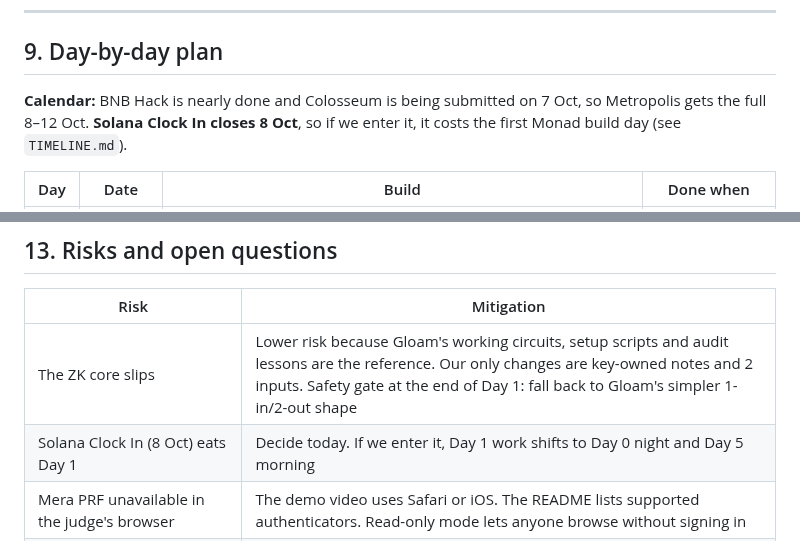
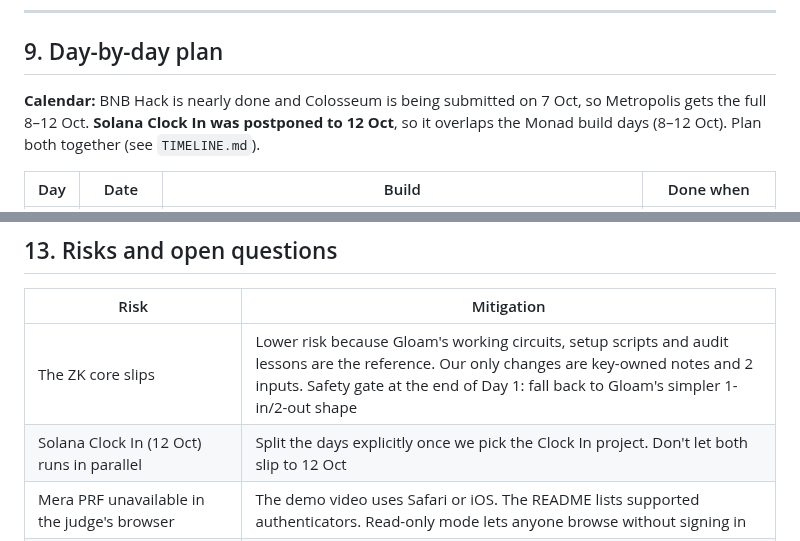
Before and after one commit to NECOKIZZ/hackathon-finder, a Markdown page: hackathons/2026-10-monad-metropolis/BUILD.md, 2 parts joined by grey strips. GitHub-like rendering.

Commit message:
Timeline: Clock In postponed to Oct 12
Co-Authored-By: Claude Opus 5.5 <noreply@anthropic.com>
Claude-Session: https://claude.ai/code/session_01NdipYa1FBZNAsThp4d6Kgq

```diff
--- a/hackathons/2026-10-monad-metropolis/BUILD.md
+++ b/hackathons/2026-10-monad-metropolis/BUILD.md
@@ -491,7 +491,7 @@ Optional: in-memory rate limiting on the relayer. A Redis or KV store only if we
 
 ## 9. Day-by-day plan
 
-**Calendar:** BNB Hack is nearly done and Colosseum is being submitted on 7 Oct, so Metropolis gets the full 8–12 Oct. **Solana Clock In closes 8 Oct**, so if we enter it, it costs the first Monad build day (see `TIMELINE.md`).
+**Calendar:** BNB Hack is nearly done and Colosseum is being submitted on 7 Oct, so Metropolis gets the full 8–12 Oct. **Solana Clock In was postponed to 12 Oct**, so it overlaps the Monad build days (8–12 Oct). Plan both together (see `TIMELINE.md`).
 
 | Day | Date | Build | Done when |
 |---|---|---|---|
@@ -554,7 +554,7 @@ Optional: in-memory rate limiting on the relayer. A Redis or KV store only if we
 | Risk | Mitigation |
 |---|---|
 | The ZK core slips | Lower risk because Gloam's working circuits, setup scripts and audit lessons are the reference. Our only changes are key-owned notes and 2 inputs. Safety gate at the end of Day 1: fall back to Gloam's simpler 1-in/2-out shape |
-| Solana Clock In (8 Oct) eats Day 1 | Decide today. If we enter it, Day 1 work shifts to Day 0 night and Day 5 morning |
+| Solana Clock In (12 Oct) runs in parallel | Split the days explicitly once we pick the Clock In project. Don't let both slip to 12 Oct |
 | Mera PRF unavailable in the judge's browser | The demo video uses Safari or iOS. The README lists supported authenticators. Read-only mode lets anyone browse without signing in |
 | MetaMask agent wallet signatures may not be deterministic | Fall back to a locally generated, encrypted key plus `mm veil export` |
 | X API impression delay or cost | Poll every 10 min. Pay only increases. Cap per post. State the delay |
```
Also changed, not shown: hackathons/TIMELINE.md (+1 -1 lines).
